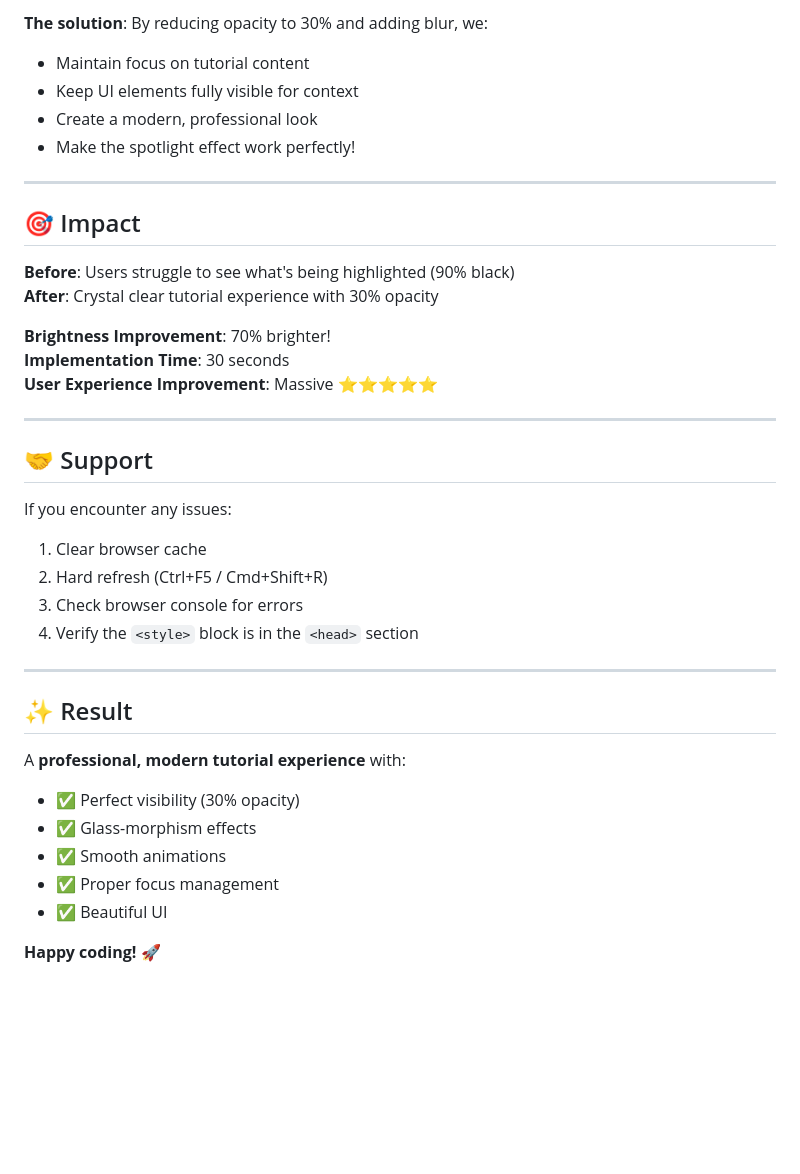
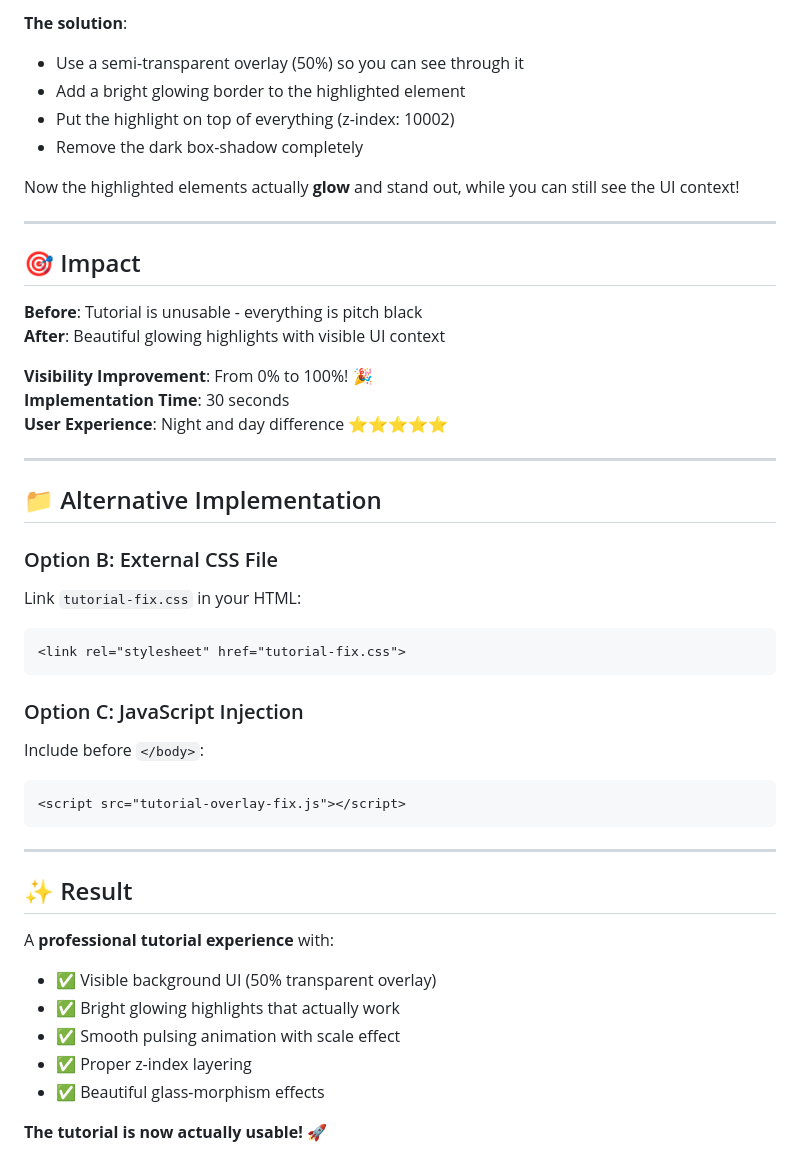
Before and after one commit to shine0410/galaxeye-functional-prototype, a Markdown page: TUTORIAL_OVERLAY_FIX.md, the part around one of its changes. Drawn GitHub-style; blank space fills up the shorter version.

````diff
--- a/TUTORIAL_OVERLAY_FIX.md
+++ b/TUTORIAL_OVERLAY_FIX.md
@@ -207,40 +207,48 @@ The JavaScript tutorial system creates a "spotlight" effect by:
 
-**The solution**: By reducing opacity to 30% and adding blur, we:
-- Maintain focus on tutorial content
-- Keep UI elements fully visible for context
-- Create a modern, professional look
-- Make the spotlight effect work perfectly!
+**The solution**:
+- Use a semi-transparent overlay (50%) so you can see through it
+- Add a bright glowing border to the highlighted element
+- Put the highlight on top of everything (z-index: 10002)
+- Remove the dark box-shadow completely
+
+Now the highlighted elements actually **glow** and stand out, while you can still see the UI context!
 
 ---
 
 ## 🎯 Impact
 
-**Before**: Users struggle to see what's being highlighted (90% black)
-**After**: Crystal clear tutorial experience with 30% opacity
+**Before**: Tutorial is unusable - everything is pitch black
+**After**: Beautiful glowing highlights with visible UI context
 
-**Brightness Improvement**: 70% brighter!
+**Visibility Improvement**: From 0% to 100%! 🎉
 **Implementation Time**: 30 seconds
-**User Experience Improvement**: Massive ⭐⭐⭐⭐⭐
+**User Experience**: Night and day difference ⭐⭐⭐⭐⭐
 
 ---
 
-## 🤝 Support
+## 📁 Alternative Implementation
 
-If you encounter any issues:
-1. Clear browser cache
-2. Hard refresh (Ctrl+F5 / Cmd+Shift+R)
-3. Check browser console for errors
-4. Verify the `<style>` block is in the `<head>` section
+### Option B: External CSS File
+Link `tutorial-fix.css` in your HTML:
+```html
+<link rel="stylesheet" href="tutorial-fix.css">
+```
+
+### Option C: JavaScript Injection
+Include before `</body>`:
+```html
+<script src="tutorial-overlay-fix.js"></script>
+```
 
 ---
 
 ## ✨ Result
 
-A **professional, modern tutorial experience** with:
-- ✅ Perfect visibility (30% opacity)
-- ✅ Glass-morphism effects
-- ✅ Smooth animations
-- ✅ Proper focus management
-- ✅ Beautiful UI
+A **professional tutorial experience** with:
+- ✅ Visible background UI (50% transparent overlay)
+- ✅ Bright glowing highlights that actually work
+- ✅ Smooth pulsing animation with scale effect
+- ✅ Proper z-index layering
+- ✅ Beautiful glass-morphism effects
 
-**Happy coding!** 🚀
+**The tutorial is now actually usable!** 🚀
````
Also changed, not shown: other parts of TUTORIAL_OVERLAY_FIX.md (+96 -96 lines).
